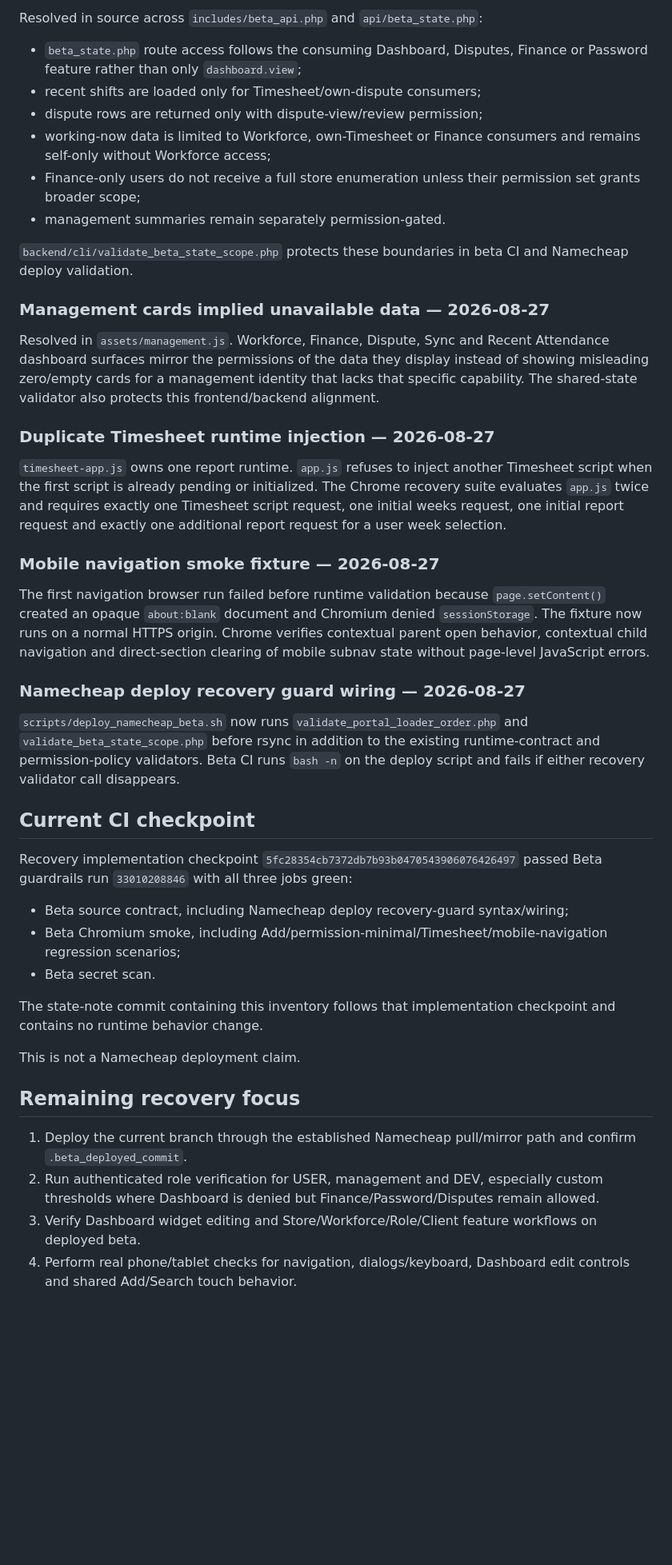
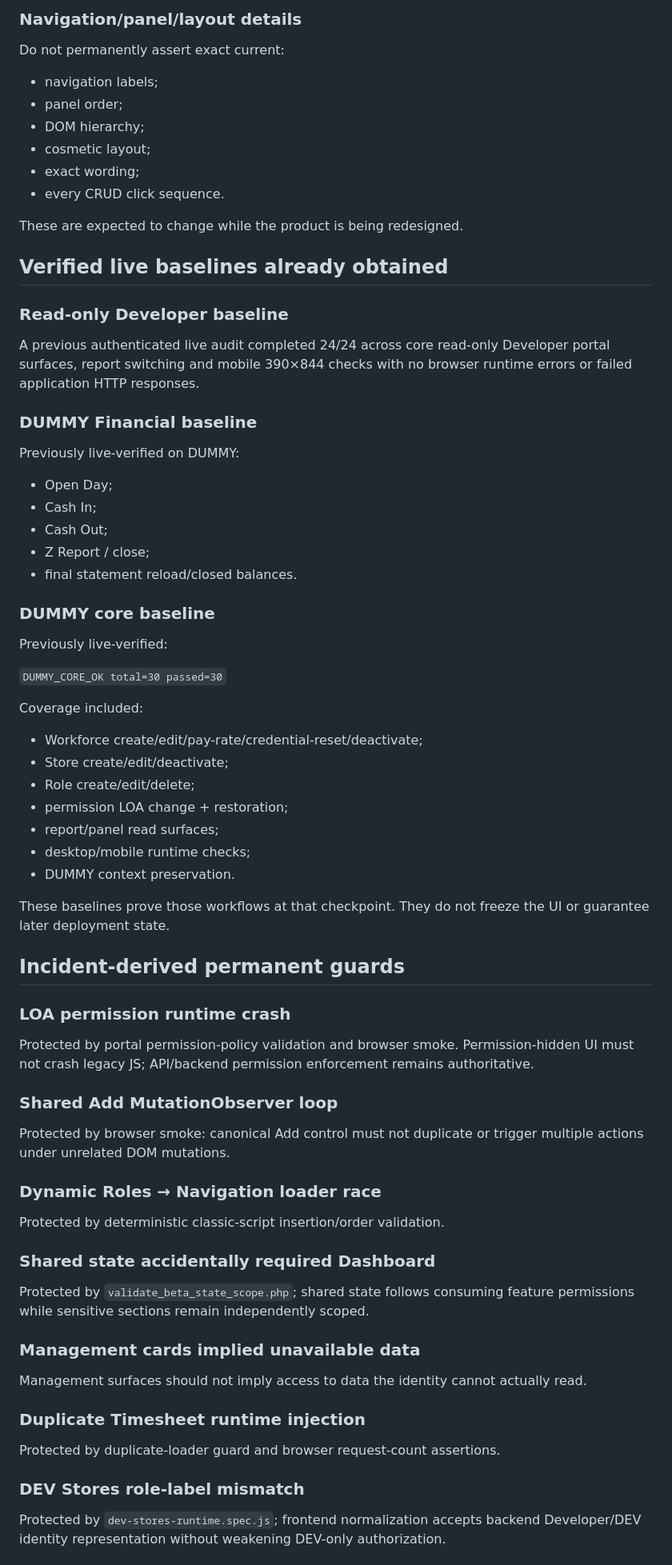
Before and after one commit to leopardinstinct-web/MerdPOSDev, a Markdown page: .ai/regression-inventory.md, the part around one of its changes. Shown at 80% size. Rendered like a GitHub page; blank space fills up the shorter version.

Commit message:
Align regression inventory with active beta product stage

```diff
--- a/.ai/regression-inventory.md
+++ b/.ai/regression-inventory.md
@@ -51,46 +44,78 @@ Resolved in source by forcing dynamically inserted classic scripts in `assets/ma
 
-Resolved in source across `includes/beta_api.php` and `api/beta_state.php`:
+### Navigation/panel/layout details
 
-- `beta_state.php` route access follows the consuming Dashboard, Disputes, Finance or Password feature rather than only `dashboard.view`;
-- recent shifts are loaded only for Timesheet/own-dispute consumers;
-- dispute rows are returned only with dispute-view/review permission;
-- working-now data is limited to Workforce, own-Timesheet or Finance consumers and remains self-only without Workforce access;
-- Finance-only users do not receive a full store enumeration unless their permission set grants broader scope;
-- management summaries remain separately permission-gated.
+Do not permanently assert exact current:
 
-`backend/cli/validate_beta_state_scope.php` protects these boundaries in beta CI and Namecheap deploy validation.
+- navigation labels;
+- panel order;
+- DOM hierarchy;
+- cosmetic layout;
+- exact wording;
+- every CRUD click sequence.
 
-### Management cards implied unavailable data — 2026-08-27
+These are expected to change while the product is being redesigned.
 
-Resolved in `assets/management.js`. Workforce, Finance, Dispute, Sync and Recent Attendance dashboard surfaces mirror the permissions of the data they display instead of showing misleading zero/empty cards for a management identity that lacks that specific capability. The shared-state validator also protects this frontend/backend alignment.
+## Verified live baselines already obtained
 
-### Duplicate Timesheet runtime injection — 2026-08-27
+### Read-only Developer baseline
 
-`timesheet-app.js` owns one report runtime. `app.js` refuses to inject another Timesheet script when the first script is already pending or initialized. The Chrome recovery suite evaluates `app.js` twice and requires exactly one Timesheet script request, one initial weeks request, one initial report request and exactly one additional report request for a user week selection.
+A previous authenticated live audit completed 24/24 across core read-only Developer portal surfaces, report switching and mobile 390×844 checks with no browser runtime errors or failed application HTTP responses.
 
-### Mobile navigation smoke fixture — 2026-08-27
+### DUMMY Financial baseline
 
-The first navigation browser run failed before runtime validation because `page.setContent()` created an opaque `about:blank` document and Chromium denied `sessionStorage`. The fixture now runs on a normal HTTPS origin. Chrome verifies contextual parent open behavior, contextual child navigation and direct-section clearing of mobile subnav state without page-level JavaScript errors.
+Previously live-verified on DUMMY:
 
-### Namecheap deploy recovery guard wiring — 2026-08-27
+- Open Day;
+- Cash In;
+- Cash Out;
+- Z Report / close;
+- final statement reload/closed balances.
 
-`scripts/deploy_namecheap_beta.sh` now runs `validate_portal_loader_order.php` and `validate_beta_state_scope.php` before rsync in addition to the existing runtime-contract and permission-policy validators. Beta CI runs `bash -n` on the deploy script and fails if either recovery validator call disappears.
+### DUMMY core baseline
 
-## Current CI checkpoint
+Previously live-verified:
 
-Recovery implementation checkpoint `5fc28354cb7372db7b93b0470543906076426497` passed Beta guardrails run `33010208846` with all three jobs green:
+`DUMMY_CORE_OK total=30 passed=30`
 
-- Beta source contract, including Namecheap deploy recovery-guard syntax/wiring;
-- Beta Chromium smoke, including Add/permission-minimal/Timesheet/mobile-navigation regression scenarios;
-- Beta secret scan.
+Coverage included:
 
-The state-note commit containing this inventory follows that implementation checkpoint and contains no runtime behavior change.
+- Workforce create/edit/pay-rate/credential-reset/deactivate;
+- Store create/edit/deactivate;
+- Role create/edit/delete;
+- permission LOA change + restoration;
+- report/panel read surfaces;
+- desktop/mobile runtime checks;
+- DUMMY context preservation.
 
-This is not a Namecheap deployment claim.
+These baselines prove those workflows at that checkpoint. They do not freeze the UI or guarantee later deployment state.
 
-## Remaining recovery focus
+## Incident-derived permanent guards
 
-1. Deploy the current branch through the established Namecheap pull/mirror path and confirm `.beta_deployed_commit`.
-2. Run authenticated role verification for USER, management and DEV, especially custom thresholds where Dashboard is denied but Finance/Password/Disputes remain allowed.
-3. Verify Dashboard widget editing and Store/Workforce/Role/Client feature workflows on deployed beta.
-4. Perform real phone/tablet checks for navigation, dialogs/keyboard, Dashboard edit controls and shared Add/Search touch behavior.
+### LOA permission runtime crash
+
+Protected by portal permission-policy validation and browser smoke. Permission-hidden UI must not crash legacy JS; API/backend permission enforcement remains authoritative.
+
+### Shared Add MutationObserver loop
+
+Protected by browser smoke: canonical Add control must not duplicate or trigger multiple actions under unrelated DOM mutations.
+
+### Dynamic Roles → Navigation loader race
+
+Protected by deterministic classic-script insertion/order validation.
+
+### Shared state accidentally required Dashboard
+
+Protected by `validate_beta_state_scope.php`; shared state follows consuming feature permissions while sensitive sections remain independently scoped.
+
+### Management cards implied unavailable data
+
+Management surfaces should not imply access to data the identity cannot actually read.
+
+### Duplicate Timesheet runtime injection
+
+Protected by duplicate-loader guard and browser request-count assertions.
+
+### DEV Stores role-label mismatch
+
+Protected by `dev-stores-runtime.spec.js`; frontend normalization accepts backend Developer/DEV identity representation without weakening DEV-only authorization.
+
```
Also changed, not shown: other parts of .ai/regression-inventory.md (+39 -36 lines).
